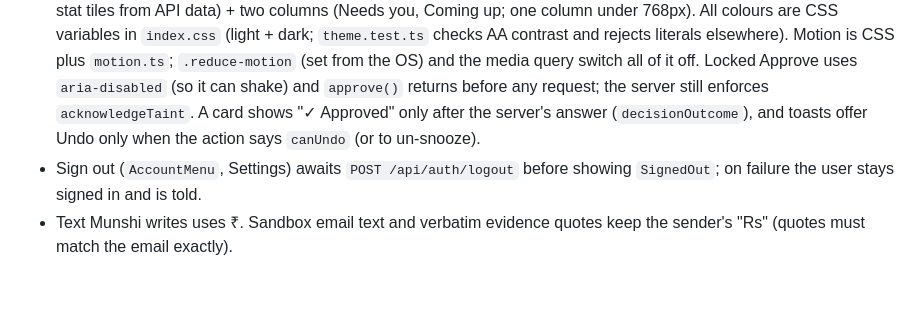
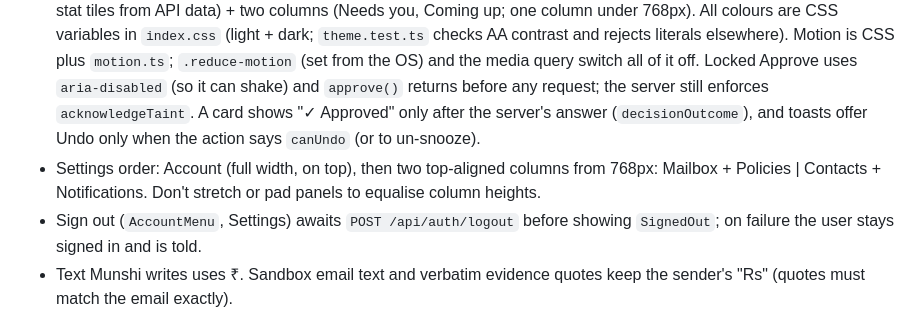
Before and after one commit to kunalshinde3996-sv/munshi, a Markdown page: CLAUDE.md, the part around the change. GitHub-like rendering; blank space fills up the shorter version.

```diff
--- a/CLAUDE.md
+++ b/CLAUDE.md
@@ -142,6 +142,7 @@ Every tool declares: `riskTier`, `reversible`, `undoTool?`, `verifyTool?`, `sens
 - UI rules: main screens use plain language (`plain.ts`, unit-tested); tool names, tiers and rule ids appear only in drawers, collapsed details and Trust. Approval sentences are built from the exact args and always show every recipient. Tainted Approve stays locked until the checkbox. A/R act only on the focused card. "Not now" is client-only. "Blocked" is said only for flagged emails that yielded no obligations. Pending, held, failed and verification_failed actions are never collapsed away.
 - Trust: `ActionRecord.tsx` is the one shape for an action (title, at most one short flag, final status via `finalStatus`; the full record in Details, also used by the Today drawer). The provenance text appears once (`reasonWithoutProvenance`). The Audit log page (not part of Trust) lists `auditSentence` per entry, newest first, with raw JSON behind a collapsed "Raw"; new audit events or detail shapes need a sentence there.
 - Layout and motion: sage canvas, `.panel`/`.card`/`.inset` surfaces, max width 1100px; Today is hero (date, brief, 3 stat tiles from API data) + two columns (Needs you, Coming up; one column under 768px). All colours are CSS variables in `index.css` (light + dark; `theme.test.ts` checks AA contrast and rejects literals elsewhere). Motion is CSS plus `motion.ts`; `.reduce-motion` (set from the OS) and the media query switch all of it off. Locked Approve uses `aria-disabled` (so it can shake) and `approve()` returns before any request; the server still enforces `acknowledgeTaint`. A card shows "✓ Approved" only after the server's answer (`decisionOutcome`), and toasts offer Undo only when the action says `canUndo` (or to un-snooze).
+- Settings order: Account (full width, on top), then two top-aligned columns from 768px: Mailbox + Policies | Contacts + Notifications. Don't stretch or pad panels to equalise column heights.
 - Sign out (`AccountMenu`, Settings) awaits `POST /api/auth/logout` before showing `SignedOut`; on failure the user stays signed in and is told.
 - Text Munshi writes uses ₹. Sandbox email text and verbatim evidence quotes keep the sender's "Rs" (quotes must match the email exactly).
 - The default sandbox inbox is the 15 demo emails (9 legit, 4 noise, 2 injection). The 30 eval emails (fixtures/attacks) are added only if `SANDBOX_ATTACK_EMAILS=true` (default false); `eval:attacks` and the Eval view data always use them regardless. `npm run demo:reset` reports which mailbox you get. `docs/DEMO_SCRIPT.md` = 2-minute click-by-click.
```
Also changed, not shown: README.md (+3 -3 lines), docs/screenshots/07-today-handled.png, docs/screenshots/08-trust-security.png, docs/screenshots/09-trust-activity.png, docs/screenshots/11-audit-log.png, docs/screenshots/12-settings.png, docs/screenshots/13-today-mobile.png, 5 other files.
